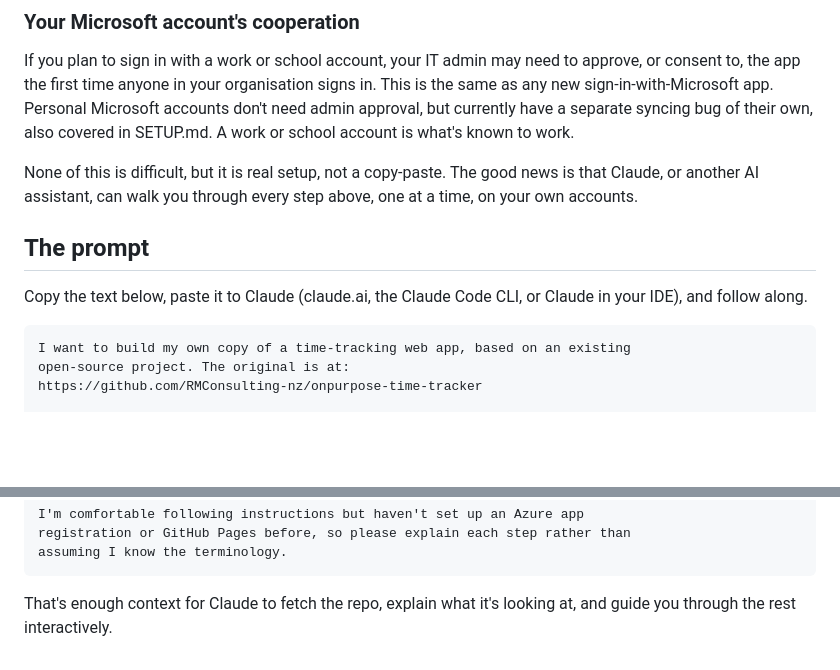
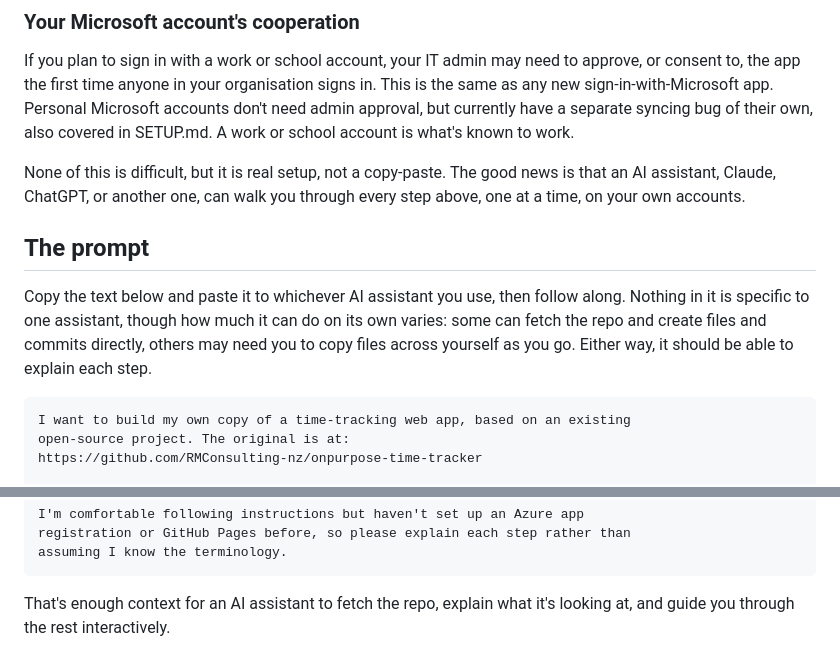
Before and after one commit to RMConsulting-nz/onpurpose-time-tracker, a Markdown page: BUILD_YOUR_OWN.md, 2 parts joined by grey strips. Rendered like a GitHub page; blank space fills up the shorter version.

Commit message:
Make BUILD_YOUR_OWN.md's prompt assistant-agnostic
Some readers use ChatGPT/Codex rather than Claude. The prompt itself
never relied on anything Claude-specific, so reword the surrounding
instructions to say "an AI assistant" generally, noting that how much
it can do unprompted (fetching the repo directly vs. needing files
pasted in) depends on the particular tool.

Co-Authored-By: Claude Sonnet 5 <noreply@anthropic.com>
Claude-Session: https://claude.ai/code/session_01KxPPPh6WmLsQ31gBVGZage

````diff
--- a/BUILD_YOUR_OWN.md
+++ b/BUILD_YOUR_OWN.md
@@ -16,11 +16,11 @@ This is free, via [portal.azure.com](https://portal.azure.com), and is what lets
 
 If you plan to sign in with a work or school account, your IT admin may need to approve, or consent to, the app the first time anyone in your organisation signs in. This is the same as any new sign-in-with-Microsoft app. Personal Microsoft accounts don't need admin approval, but currently have a separate syncing bug of their own, also covered in SETUP.md. A work or school account is what's known to work.
 
-None of this is difficult, but it is real setup, not a copy-paste. The good news is that Claude, or another AI assistant, can walk you through every step above, one at a time, on your own accounts.
+None of this is difficult, but it is real setup, not a copy-paste. The good news is that an AI assistant, Claude, ChatGPT, or another one, can walk you through every step above, one at a time, on your own accounts.
 
 ## The prompt
 
-Copy the text below, paste it to Claude (claude.ai, the Claude Code CLI, or Claude in your IDE), and follow along.
+Copy the text below and paste it to whichever AI assistant you use, then follow along. Nothing in it is specific to one assistant, though how much it can do on its own varies: some can fetch the repo and create files and commits directly, others may need you to copy files across yourself as you go. Either way, it should be able to explain each step.
 
 ```
 I want to build my own copy of a time-tracking web app, based on an existing
@@ -52,4 +52,4 @@ registration or GitHub Pages before, so please explain each step rather than
 assuming I know the terminology.
 ```
 
-That's enough context for Claude to fetch the repo, explain what it's looking at, and guide you through the rest interactively.
+That's enough context for an AI assistant to fetch the repo, explain what it's looking at, and guide you through the rest interactively.
````
Also changed, not shown: README.md (+1 -1 lines).
